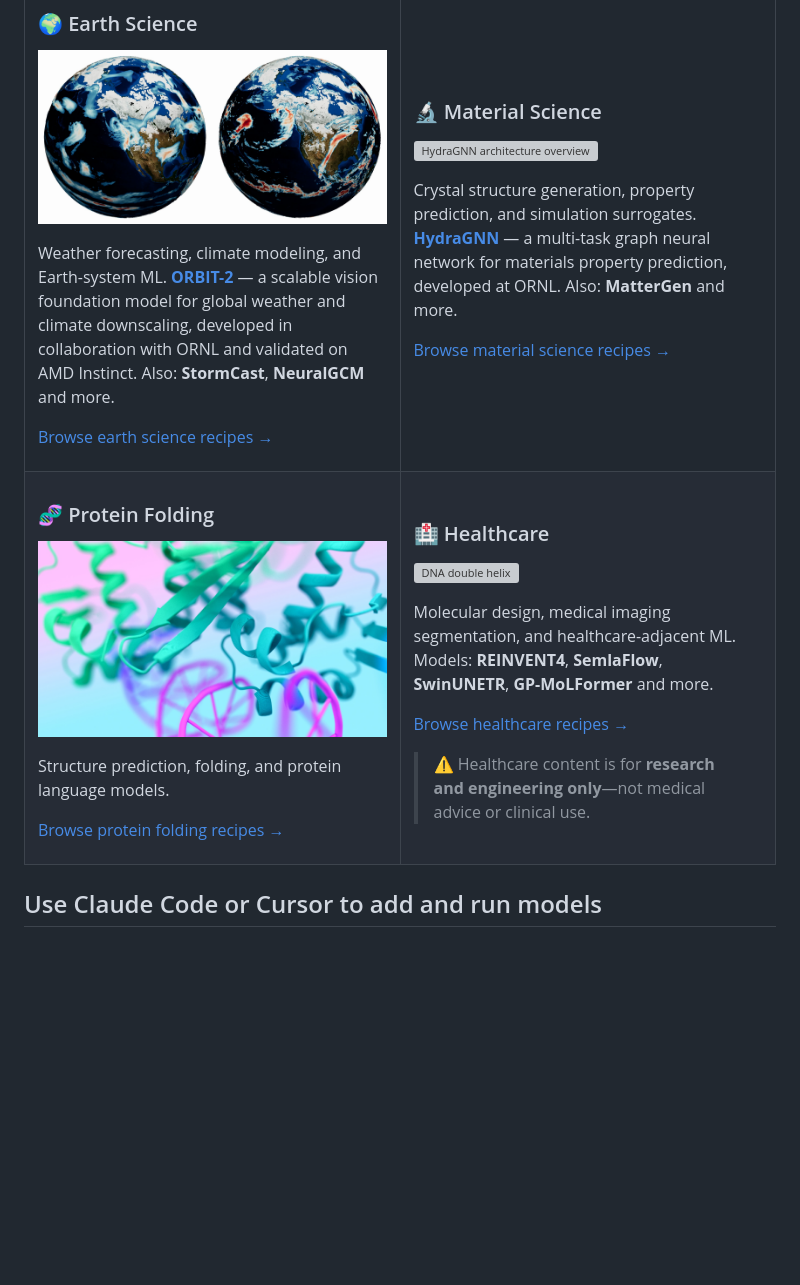
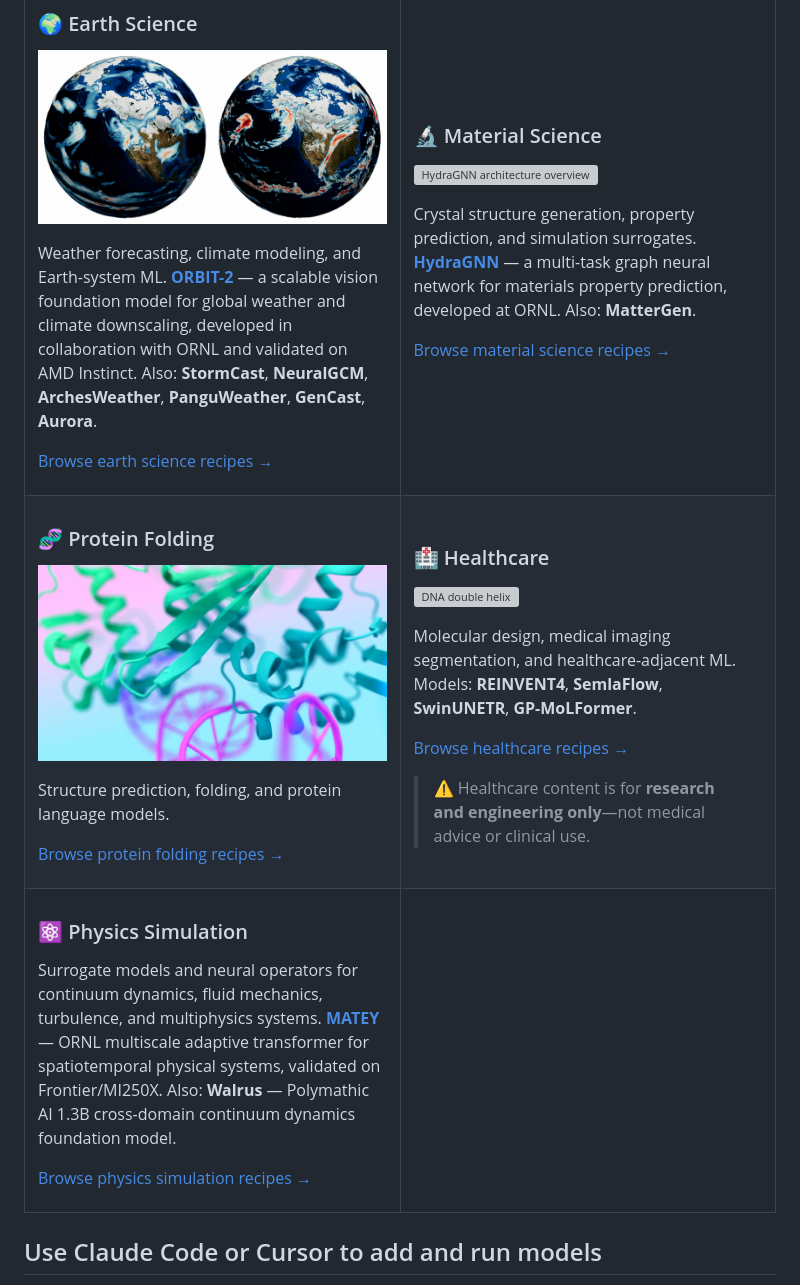
Before and after one commit to AMDResearch/ai4science-studio, a Markdown page: README.md, the part around the change. GitHub-like rendering; blank space fills up the shorter version; grey boxes are pictures that could not be loaded.

Commit message:
README: add physics_simulation domain and update model lists

```diff
--- a/README.md
+++ b/README.md
@@ -21,7 +21,7 @@ Models are sourced from [Hugging Face](https://huggingface.co/) and leading rese
 [![ORBIT-2 climate downscaling — input vs. prediction](docs/images/orbit2-figure1.png)](earth_science/)
 
 Weather forecasting, climate modeling, and Earth-system ML.
-**[ORBIT-2](earth_science/models/ORBIT-2/)** — a scalable vision foundation model for global weather and climate downscaling, developed in collaboration with ORNL and validated on AMD Instinct. Also: **StormCast**, **NeuralGCM** and more.
+**[ORBIT-2](earth_science/models/ORBIT-2/)** — a scalable vision foundation model for global weather and climate downscaling, developed in collaboration with ORNL and validated on AMD Instinct. Also: **StormCast**, **NeuralGCM**, **ArchesWeather**, **PanguWeather**, **GenCast**, **Aurora**.
 
 [Browse earth science recipes →](earth_science/)
 
@@ -33,7 +33,7 @@ Weather forecasting, climate modeling, and Earth-system ML.
 [![HydraGNN architecture overview](docs/images/hydragnn-overview.png)](material_science/)
 
 Crystal structure generation, property prediction, and simulation surrogates.
-**[HydraGNN](material_science/models/HydraGNN/)** — a multi-task graph neural network for materials property prediction, developed at ORNL. Also: **MatterGen** and more.
+**[HydraGNN](material_science/models/HydraGNN/)** — a multi-task graph neural network for materials property prediction, developed at ORNL. Also: **MatterGen**.
 
 [Browse material science recipes →](material_science/)
 
@@ -58,12 +58,26 @@ Structure prediction, folding, and protein language models.
 [![DNA double helix](docs/images/healthcare-ai.png)](healthcare/)
 
 Molecular design, medical imaging segmentation, and healthcare-adjacent ML.
-Models: **REINVENT4**, **SemlaFlow**, **SwinUNETR**, **GP-MoLFormer** and more.
+Models: **REINVENT4**, **SemlaFlow**, **SwinUNETR**, **GP-MoLFormer**.
 
 [Browse healthcare recipes →](healthcare/)
 
 > ⚠️ Healthcare content is for **research and engineering only**—not medical advice or clinical use.
 
+</td>
+</tr>
+<tr>
+<td width="50%" valign="top">
+
+### ⚛️ Physics Simulation
+
+Surrogate models and neural operators for continuum dynamics, fluid mechanics, turbulence, and multiphysics systems.
+**[MATEY](physics_simulation/models/MATEY/)** — ORNL multiscale adaptive transformer for spatiotemporal physical systems, validated on Frontier/MI250X. Also: **Walrus** — Polymathic AI 1.3B cross-domain continuum dynamics foundation model.
+
+[Browse physics simulation recipes →](physics_simulation/)
+
+</td>
+<td width="50%" valign="top">
 </td>
 </tr>
 </table>
```
